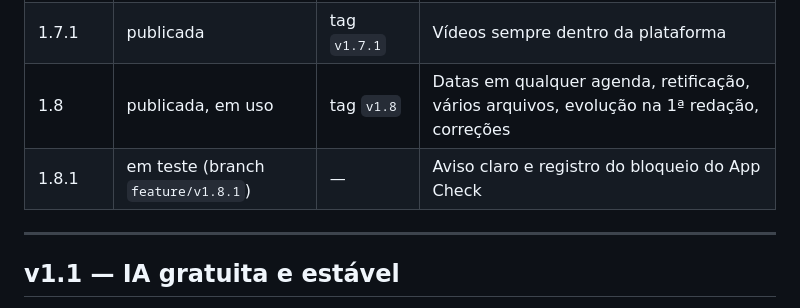
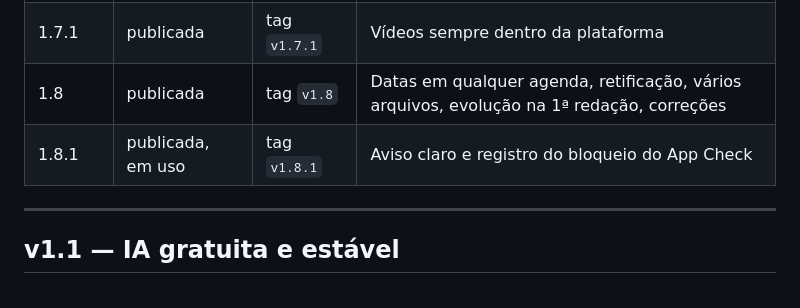
Before and after one commit to victorvcs/sipc, a Markdown page: docs/EVOLUCOES.md, the part around the change. GitHub-like rendering.

Commit message:
Marca a v1.8.1 como publicada
Co-Authored-By: Claude Opus 5.5 <noreply@anthropic.com>

```diff
--- a/docs/EVOLUCOES.md
+++ b/docs/EVOLUCOES.md
@@ -22,8 +22,8 @@ Cada funcionalidade nova entra aqui com o que faz, o objetivo, o racional e as r
 | 1.6 | publicada | tag `v1.6` | Histórico de correções, evolução e relatório mais claro |
 | 1.7 | publicada | tag `v1.7` | Menu em grupos, seletor de trilha e painel de domínio |
 | 1.7.1 | publicada | tag `v1.7.1` | Vídeos sempre dentro da plataforma |
-| 1.8 | publicada, em uso | tag `v1.8` | Datas em qualquer agenda, retificação, vários arquivos, evolução na 1ª redação, correções |
-| 1.8.1 | em teste (branch `feature/v1.8.1`) | — | Aviso claro e registro do bloqueio do App Check |
+| 1.8 | publicada | tag `v1.8` | Datas em qualquer agenda, retificação, vários arquivos, evolução na 1ª redação, correções |
+| 1.8.1 | publicada, em uso | tag `v1.8.1` | Aviso claro e registro do bloqueio do App Check |
 
 ---
 
```
